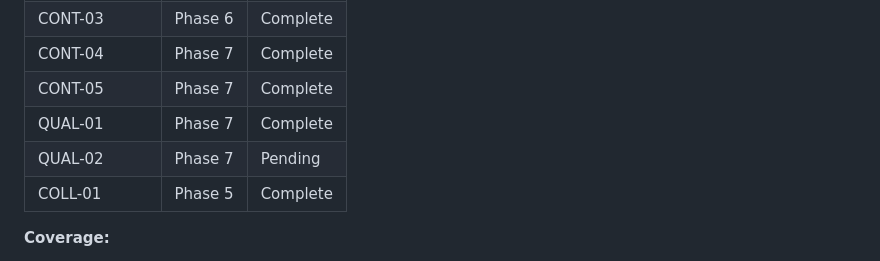
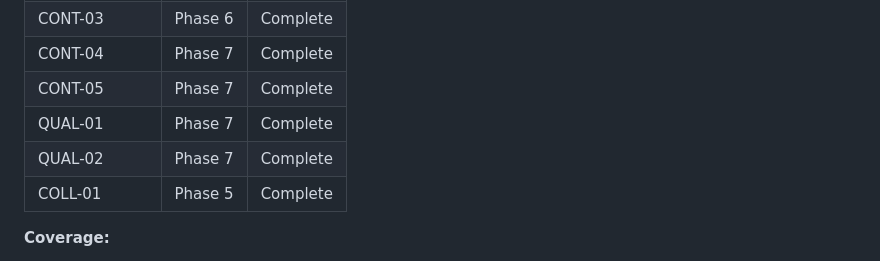
Before and after one commit to ankitrajmehta/memBlocks, a Markdown page: .planning/REQUIREMENTS.md, the part around one of its changes. GitHub-like rendering.

```diff
--- a/.planning/REQUIREMENTS.md
+++ b/.planning/REQUIREMENTS.md
@@ -60,7 +60,7 @@ Deferred to future milestone(s).
 | CONT-04 | Phase 7 | Complete |
 | CONT-05 | Phase 7 | Complete |
 | QUAL-01 | Phase 7 | Complete |
-| QUAL-02 | Phase 7 | Pending |
+| QUAL-02 | Phase 7 | Complete |
 | COLL-01 | Phase 5 | Complete |
 
 **Coverage:**
```
Also changed, not shown: other parts of .planning/REQUIREMENTS.md (+1 -1 lines), .planning/STATE.md (+9 -6 lines), 1 other file.
